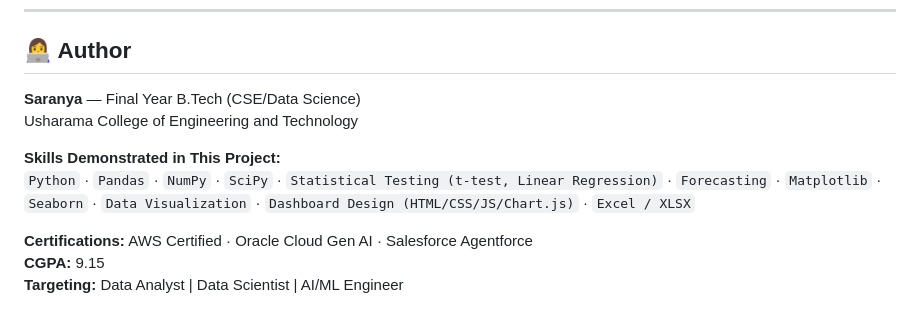
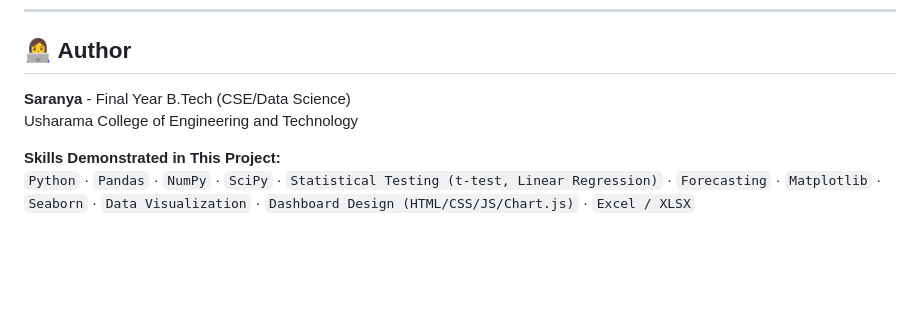
Before and after one commit to Saranya22-git/Job-Description-Inflation-Index, a Markdown page: README.md, the part around one of its changes. Drawn GitHub-style; blank space fills up the shorter version.

```diff
--- a/README.md
+++ b/README.md
@@ -217,12 +217,8 @@ python notebooks/eda_analysis.py
 
 ## 👩‍💻 Author
 
-**Saranya** — Final Year B.Tech (CSE/Data Science)
+**Saranya** - Final Year B.Tech (CSE/Data Science)
 Usharama College of Engineering and Technology
 
 **Skills Demonstrated in This Project:**
 `Python` · `Pandas` · `NumPy` · `SciPy` · `Statistical Testing (t-test, Linear Regression)` · `Forecasting` · `Matplotlib` · `Seaborn` · `Data Visualization` · `Dashboard Design (HTML/CSS/JS/Chart.js)` · `Excel / XLSX`
-
-**Certifications:** AWS Certified · Oracle Cloud Gen AI · Salesforce Agentforce
-**CGPA:** 9.15
-**Targeting:** Data Analyst | Data Scientist | AI/ML Engineer
```
Also changed, not shown: other parts of README.md (+19 -19 lines).
